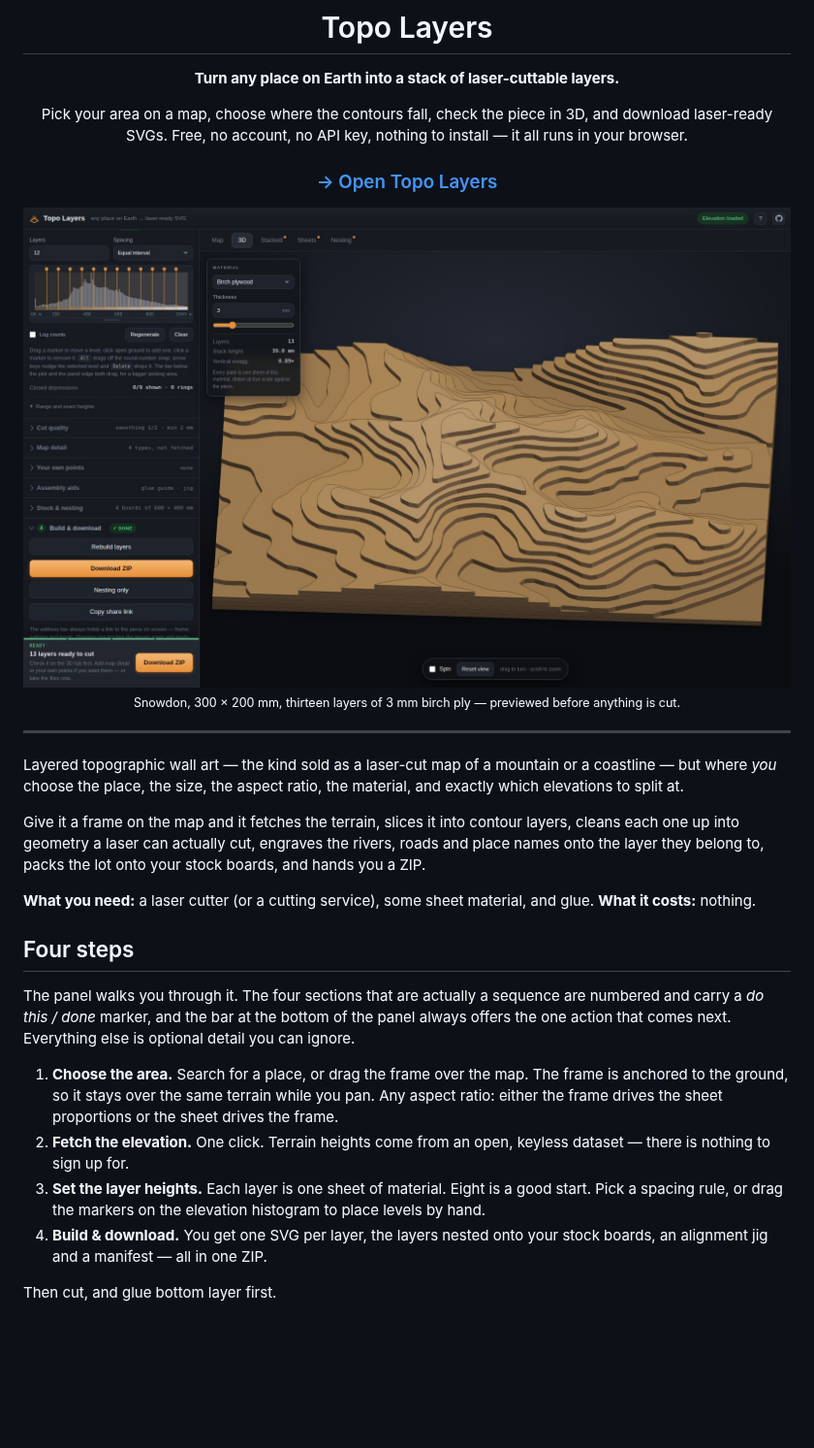
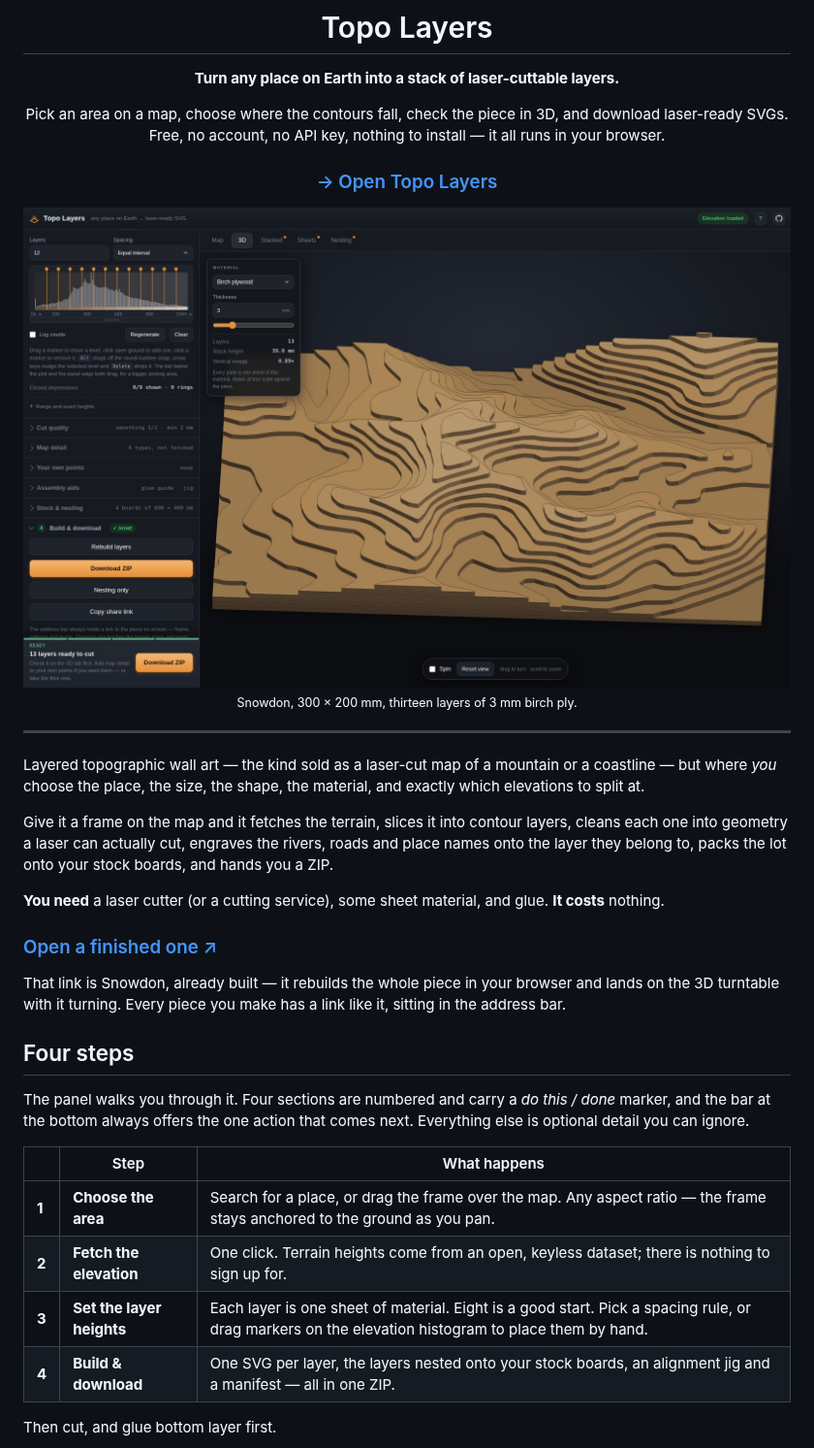
Before and after one commit to paperclipmonkey/topo-layers, a Markdown page: README.md, the part around one of its changes. Shown at 97% size. GitHub-like rendering; blank space fills up the shorter version.

```diff
--- a/README.md
+++ b/README.md
@@ -4,52 +4,52 @@
 
 **Turn any place on Earth into a stack of laser-cuttable layers.**
 
-Pick your area on a map, choose where the contours fall, check the piece in 3D,
-and download laser-ready SVGs. Free, no account, no API key, nothing to install
-— it all runs in your browser.
+Pick an area on a map, choose where the contours fall, check the piece in 3D,
+and download laser-ready SVGs. Free, no account, no API key, nothing to
+install — it all runs in your browser.
 
 ### [→ Open Topo Layers](https://paperclipmonkey.github.io/topo-layers/)
 
 <a href="https://paperclipmonkey.github.io/topo-layers/">
-  <img src="assets/hero-3d.jpg" alt="Snowdon as thirteen stacked plywood layers, previewed in 3D" width="900">
+  <img src="assets/hero-3d.jpg" alt="Snowdon as thirteen stacked plywood layers, previewed in 3D" width="880">
 </a>
 
-<sub>Snowdon, 300 × 200 mm, thirteen layers of 3 mm birch ply — previewed before anything is cut.</sub>
+<sub>Snowdon, 300 × 200 mm, thirteen layers of 3 mm birch ply.</sub>
 
 </div>
 
 ---
 
-Layered topographic wall art — the kind sold as a laser-cut map of a mountain or
-a coastline — but where *you* choose the place, the size, the aspect ratio, the
+Layered topographic wall art — the kind sold as a laser-cut map of a mountain
+or a coastline — but where *you* choose the place, the size, the shape, the
 material, and exactly which elevations to split at.
 
 Give it a frame on the map and it fetches the terrain, slices it into contour
-layers, cleans each one up into geometry a laser can actually cut, engraves the
+layers, cleans each one into geometry a laser can actually cut, engraves the
 rivers, roads and place names onto the layer they belong to, packs the lot onto
 your stock boards, and hands you a ZIP.
 
-**What you need:** a laser cutter (or a cutting service), some sheet material,
-and glue. **What it costs:** nothing.
+**You need** a laser cutter (or a cutting service), some sheet material, and
+glue. **It costs** nothing.
+
+### [Open a finished one ↗](https://paperclipmonkey.github.io/topo-layers/#v=1&nLevels=12&sheetW=300&sheetH=200&bbox=53.045000,-4.120000,53.098000,-4.020000&levels=141.139,216.379,291.62,366.86,442.1,517.341,592.581,667.822,743.062,818.302,893.543,968.783)
+
+That link is Snowdon, already built — it rebuilds the whole piece in your
+browser and lands on the 3D turntable with it turning. Every piece you make has
+a link like it, sitting in the address bar.
 
 ## Four steps
 
-The panel walks you through it. The four sections that are actually a sequence
-are numbered and carry a *do this / done* marker, and the bar at the bottom of
-the panel always offers the one action that comes next. Everything else is
-optional detail you can ignore.
+The panel walks you through it. Four sections are numbered and carry a *do
+this / done* marker, and the bar at the bottom always offers the one action
+that comes next. Everything else is optional detail you can ignore.
 
-1. **Choose the area.** Search for a place, or drag the frame over the map. The
-   frame is anchored to the ground, so it stays over the same terrain while you
-   pan. Any aspect ratio: either the frame drives the sheet proportions or the
-   sheet drives the frame.
-2. **Fetch the elevation.** One click. Terrain heights come from an open,
-   keyless dataset — there is nothing to sign up for.
-3. **Set the layer heights.** Each layer is one sheet of material. Eight is a
-   good start. Pick a spacing rule, or drag the markers on the elevation
-   histogram to place levels by hand.
-4. **Build & download.** You get one SVG per layer, the layers nested onto your
-   stock boards, an alignment jig and a manifest — all in one ZIP.
+| | Step | What happens |
+| --- | --- | --- |
+| **1** | **Choose the area** | Search for a place, or drag the frame over the map. Any aspect ratio — the frame stays anchored to the ground as you pan. |
+| **2** | **Fetch the elevation** | One click. Terrain heights come from an open, keyless dataset; there is nothing to sign up for. |
+| **3** | **Set the layer heights** | Each layer is one sheet of material. Eight is a good start. Pick a spacing rule, or drag markers on the elevation histogram to place them by hand. |
+| **4** | **Build & download** | One SVG per layer, the layers nested onto your stock boards, an alignment jig and a manifest — all in one ZIP. |
 
 Then cut, and glue bottom layer first.
 
```
Also changed, not shown: other parts of README.md (+85 -53 lines), assets/screenshot-engraved.jpg (added), assets/screenshot-stacked.jpg (deleted).
